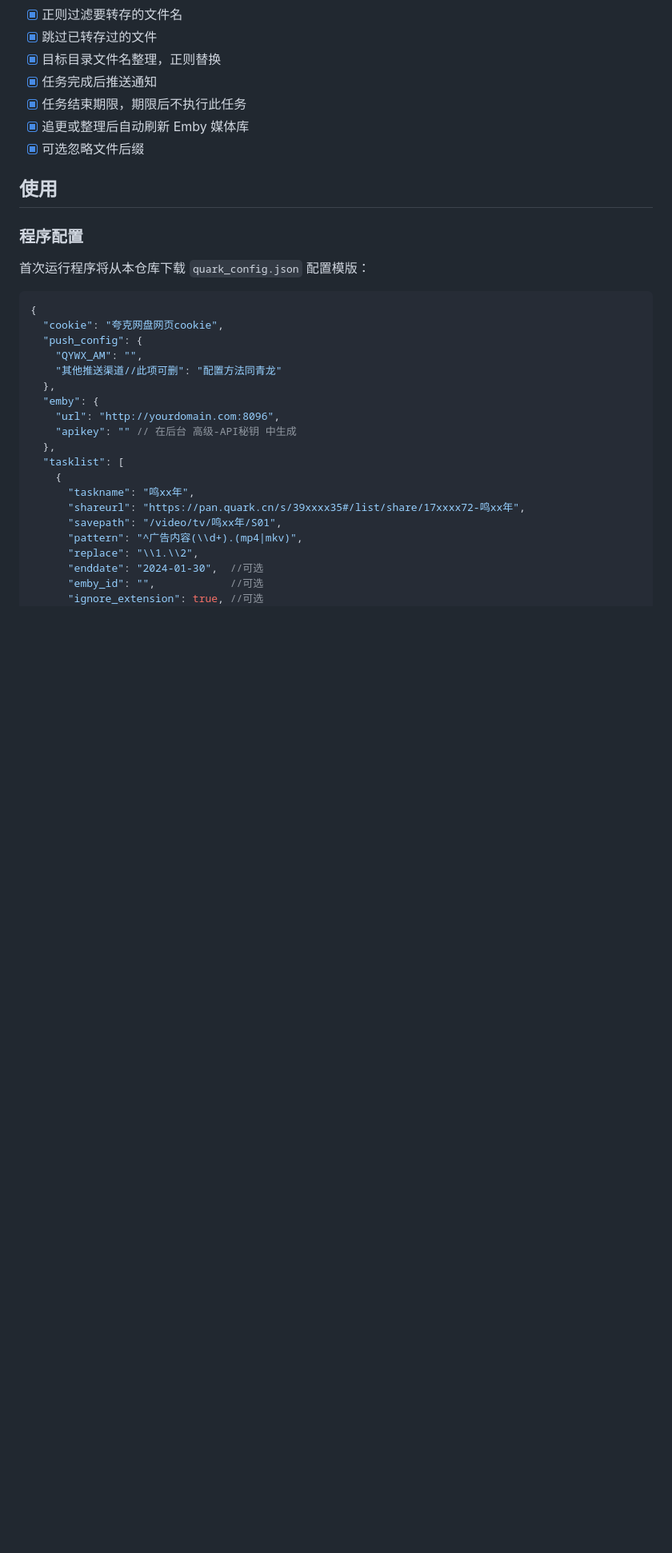
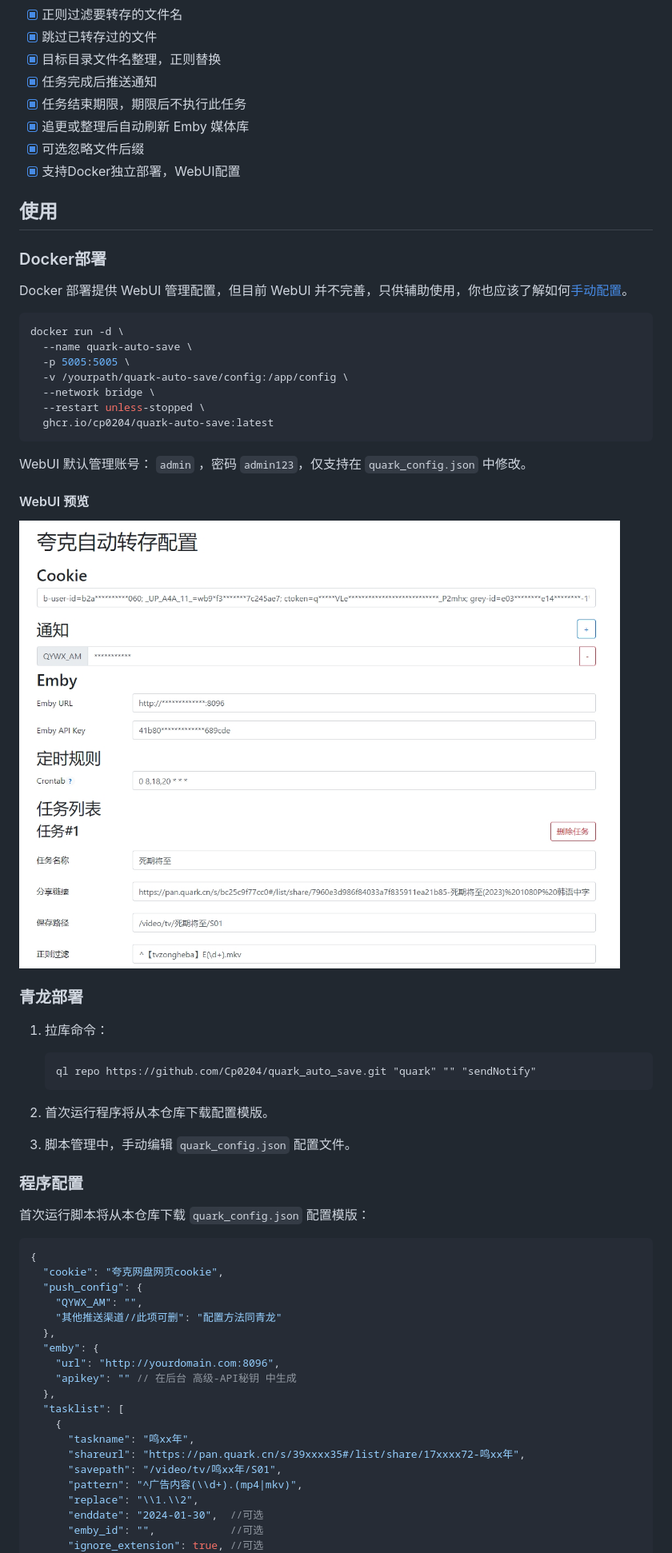
Before and after one commit to Cp0204/quark-auto-save, a Markdown page: README.md, the part around one of its changes. Shown at 80% size. GitHub-like rendering; pictures changed too: img/screenshot_webui.png (added); blank space fills up the shorter version.

Commit message:
Docker部署文档

````diff
--- a/README.md
+++ b/README.md
@@ -20,12 +22,45 @@
 - [x] 任务结束期限，期限后不执行此任务
 - [x] 追更或整理后自动刷新 Emby 媒体库
 - [x] 可选忽略文件后缀
+- [x] 支持Docker独立部署，WebUI配置
 
 ## 使用
 
+### Docker部署
+
+Docker 部署提供 WebUI 管理配置，但目前 WebUI 并不完善，只供辅助使用，你也应该了解如何[手动配置](#程序配置)。
+
+```shell
+docker run -d \
+  --name quark-auto-save \
+  -p 5005:5005 \
+  -v /yourpath/quark-auto-save/config:/app/config \
+  --network bridge \
+  --restart unless-stopped \
+  ghcr.io/cp0204/quark-auto-save:latest
+```
+
+WebUI 默认管理账号： `admin` ，密码 `admin123`，仅支持在 `quark_config.json` 中修改。
+
+#### WebUI 预览
+
+![screenshot_webui](./img/screenshot_webui.png)
+
+### 青龙部署
+
+1. 拉库命令：
+
+    ```
+    ql repo https://github.com/Cp0204/quark_auto_save.git "quark" "" "sendNotify"
+    ```
+
+2. 首次运行程序将从本仓库下载配置模版。
+
+3. 脚本管理中，手动编辑 `quark_config.json` 配置文件。
+
 ### 程序配置
 
-首次运行程序将从本仓库下载 `quark_config.json` 配置模版：
+首次运行脚本将从本仓库下载 `quark_config.json` 配置模版：
 
 ```json
 {
````
Also changed, not shown: other parts of README.md (+2 -12 lines), img/icon.png (added).
